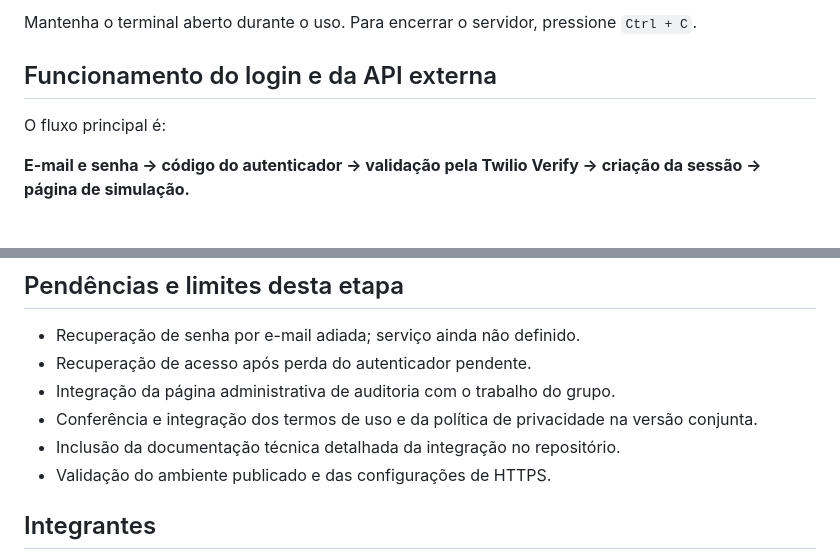
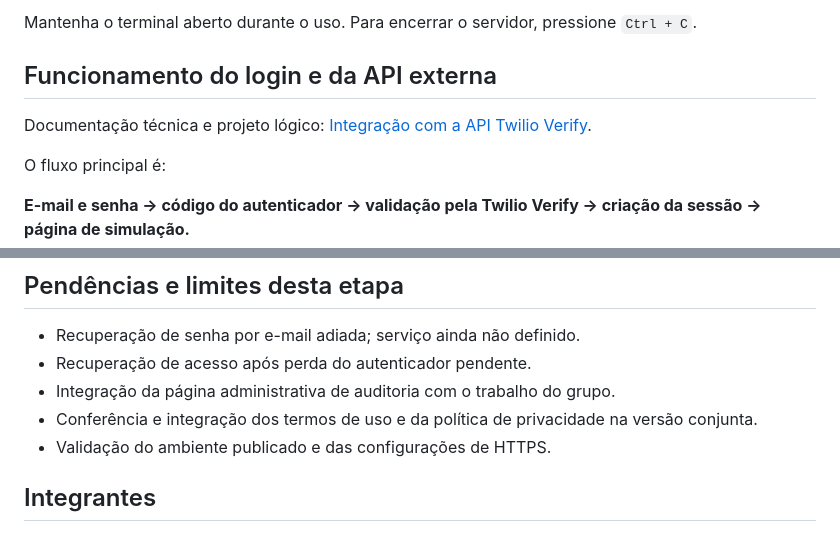
Before and after one commit to EduMafra10/SafeClick, a Markdown page: README.md, 2 parts joined by grey strips. Drawn GitHub-style; blank space fills up the shorter version.

Commit message:
Documenta integração do login com a API Twilio Verify

```diff
--- a/README.md
+++ b/README.md
@@ -178,6 +178,7 @@ As páginas educativas exigem autenticação. A página inicial direciona para a
 Mantenha o terminal aberto durante o uso. Para encerrar o servidor, pressione `Ctrl + C`.
 
 ## Funcionamento do login e da API externa
+Documentação técnica e projeto lógico: [Integração com a API Twilio Verify](docs/integracao-twilio.md).
 
 O fluxo principal é:
 
@@ -269,7 +270,6 @@ Validações com falhas simuladas não substituem a conferência do ambiente fin
 - Recuperação de acesso após perda do autenticador pendente.
 - Integração da página administrativa de auditoria com o trabalho do grupo.
 - Conferência e integração dos termos de uso e da política de privacidade na versão conjunta.
-- Inclusão da documentação técnica detalhada da integração no repositório.
 - Validação do ambiente publicado e das configurações de HTTPS.
 
 ## Integrantes
```
Also changed, not shown: safeclick/docs/integracao-twilio.md (added, +160 -0 lines).
